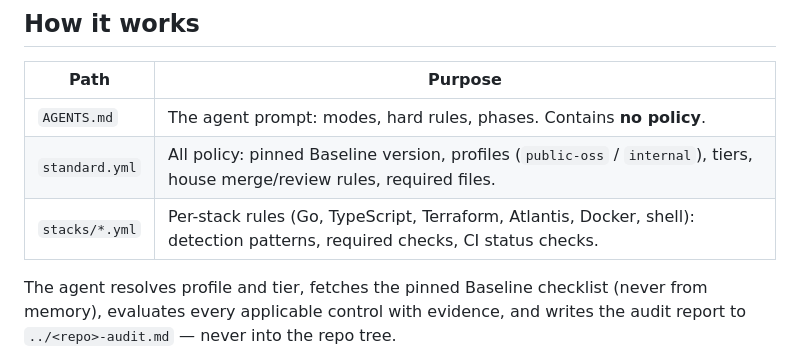
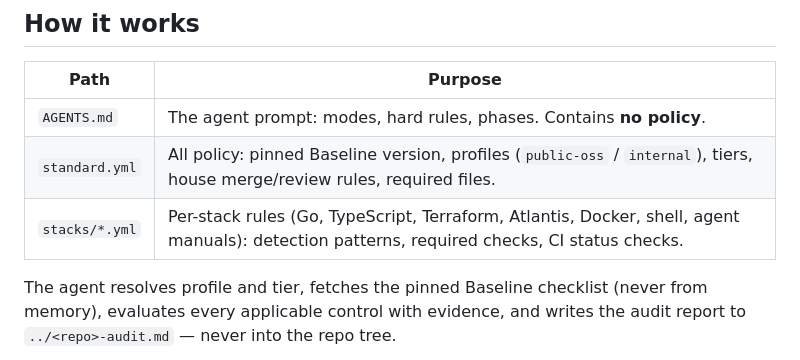
Before and after one commit to dcotelo/shipshape, a Markdown page: README.md, the part around the change. Drawn GitHub-style.

Commit message:
docs: list the agents stack in the README stack table
The README enumerates the stacks by name, so adding stacks/agents.yml without
touching it leaves the list one short. That copied-list drift is what this
stack's own duplicated-lists-checked rule is about, so it should not ship
stale in the same PR that introduces the rule.

Signed-off-by: Diego Cotelo <me@dcotelo.dev>

```diff
--- a/README.md
+++ b/README.md
@@ -20,7 +20,7 @@ The security control set is the OSPS Baseline; the house rules align with the [O
 |------|---------|
 | `AGENTS.md` | The agent prompt: modes, hard rules, phases. Contains **no policy**. |
 | `standard.yml` | All policy: pinned Baseline version, profiles (`public-oss` / `internal`), tiers, house merge/review rules, required files. |
-| `stacks/*.yml` | Per-stack rules (Go, TypeScript, Terraform, Atlantis, Docker, shell): detection patterns, required checks, CI status checks. |
+| `stacks/*.yml` | Per-stack rules (Go, TypeScript, Terraform, Atlantis, Docker, shell, agent manuals): detection patterns, required checks, CI status checks. |
 
 The agent resolves profile and tier, fetches the pinned Baseline checklist (never from memory), evaluates every applicable control with evidence, and writes the audit report to `../<repo>-audit.md` — never into the repo tree.
 
```
